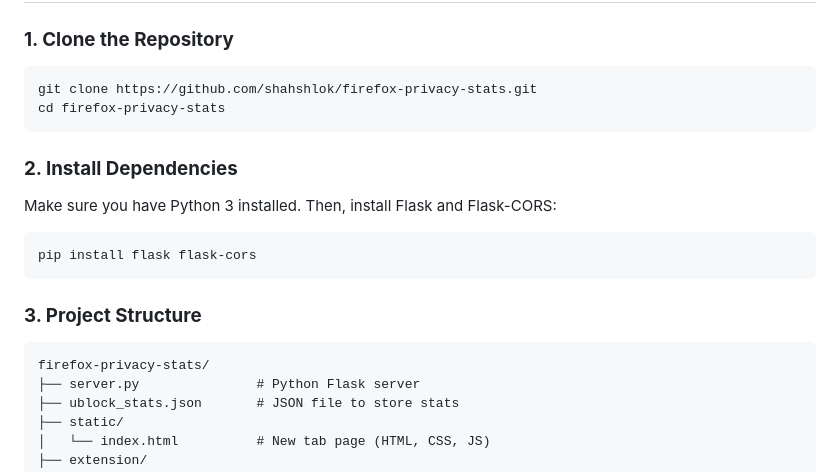
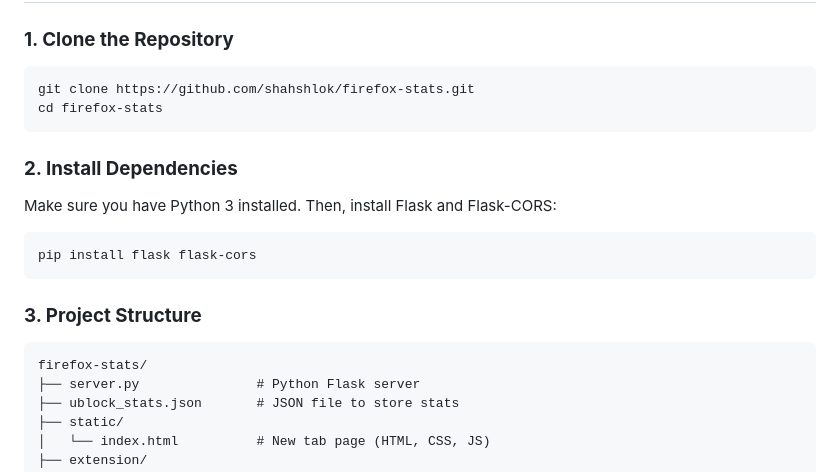
Before and after one commit to shahshlok/FirefoxStats, a Markdown page: README.md, the part around the change. GitHub-like rendering.

````diff
--- a/README.md
+++ b/README.md
@@ -23,8 +23,8 @@ A custom Firefox new tab page that displays real-time privacy statistics collect
 
 ### **1. Clone the Repository**
 ```bash
-git clone https://github.com/shahshlok/firefox-privacy-stats.git
-cd firefox-privacy-stats
+git clone https://github.com/shahshlok/firefox-stats.git
+cd firefox-stats
 ```
 
 ### **2. Install Dependencies**
@@ -35,7 +35,7 @@ pip install flask flask-cors
 
 ### **3. Project Structure**
 ```plaintext
-firefox-privacy-stats/
+firefox-stats/
 ├── server.py               # Python Flask server
 ├── ublock_stats.json       # JSON file to store stats
 ├── static/
````
